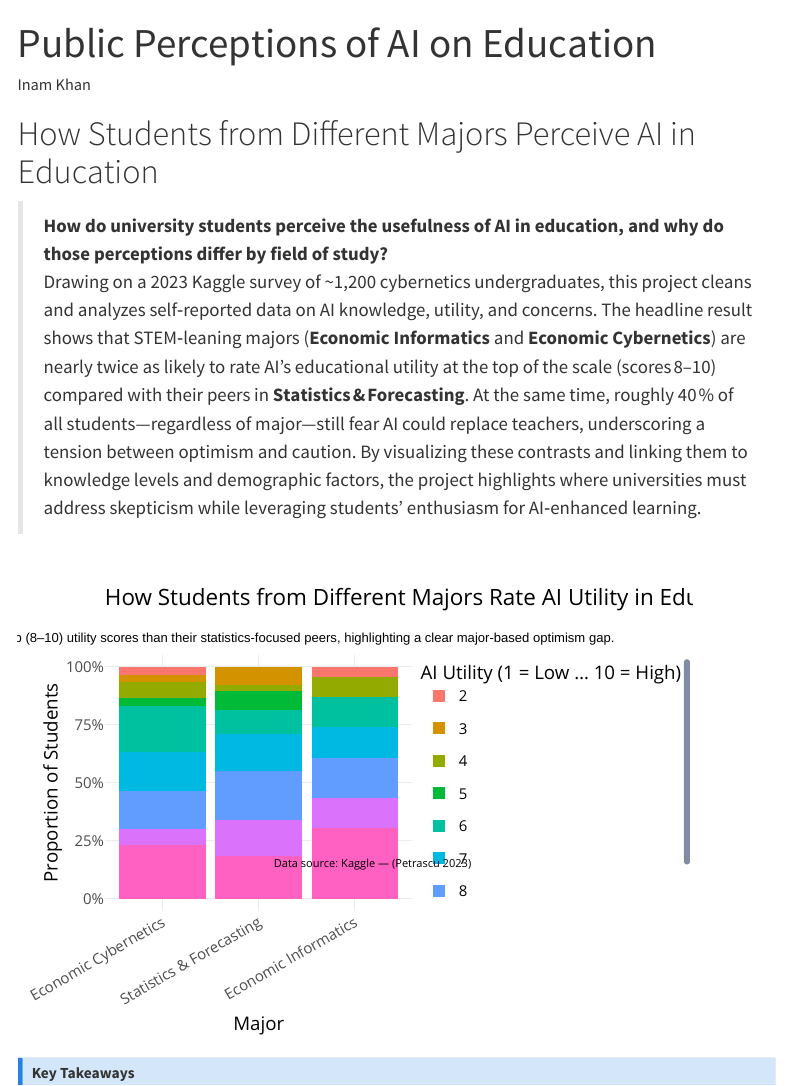
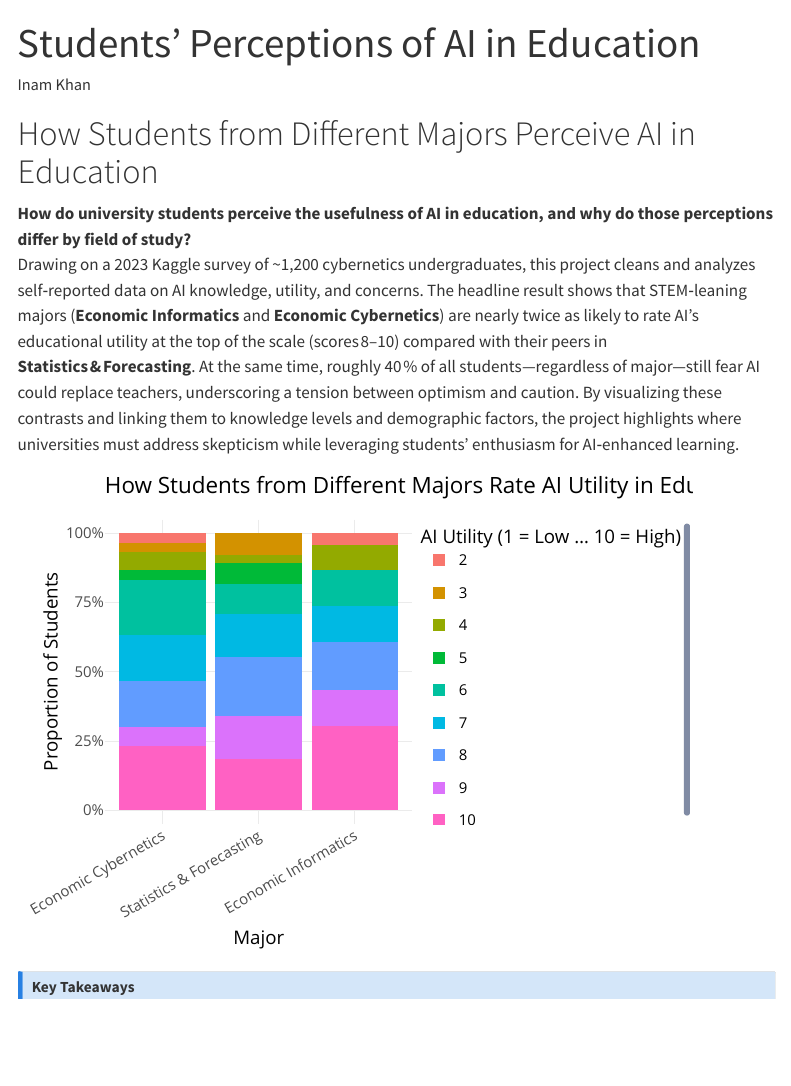
Before and after one commit to inammarwat/ai-education-survey, a Quarto document (index.qmd): the page in a window 1100 px wide, from its top. Rendered offline with R 4.5, knitr and Pandoc in place of Quarto, with nearby package versions; menus at the side of the page are left out.

Commit message:
Final version

````diff
--- a/index.qmd
+++ b/index.qmd
@@ -1,5 +1,5 @@
 ---
-title: "Public Perceptions of AI on Education"
+title: "Students' Perceptions of AI in Education"
 author: "Inam Khan"
 format: html
 page-layout: full
@@ -11,8 +11,8 @@ execute:
 
 # How Students from Different Majors Perceive AI in Education
 
-> **How do university students perceive the usefulness of AI in education, and why do those perceptions differ by field of study?**
-> Drawing on a 2023 Kaggle survey of ~1,200 cybernetics undergraduates, this project cleans and analyzes self‑reported data on AI knowledge, utility, and concerns. The headline result shows that STEM‑leaning majors (**Economic Informatics** and **Economic Cybernetics**) are nearly twice as likely to rate AI’s educational utility at the top of the scale (scores 8–10) compared with their peers in **Statistics & Forecasting**. At the same time, roughly 40 % of all students—regardless of major—still fear AI could replace teachers, underscoring a tension between optimism and caution. By visualizing these contrasts and linking them to knowledge levels and demographic factors, the project highlights where universities must address skepticism while leveraging students’ enthusiasm for AI‑enhanced learning.
+**How do university students perceive the usefulness of AI in education, and why do those perceptions differ by field of study?**
+Drawing on a 2023 Kaggle survey of ~1,200 cybernetics undergraduates, this project cleans and analyzes self‑reported data on AI knowledge, utility, and concerns. The headline result shows that STEM‑leaning majors (**Economic Informatics** and **Economic Cybernetics**) are nearly twice as likely to rate AI’s educational utility at the top of the scale (scores 8–10) compared with their peers in **Statistics & Forecasting**. At the same time, roughly 40 % of all students—regardless of major—still fear AI could replace teachers, underscoring a tension between optimism and caution. By visualizing these contrasts and linking them to knowledge levels and demographic factors, the project highlights where universities must address skepticism while leveraging students’ enthusiasm for AI‑enhanced learning.
 
 ```{r}
 library(tidyverse)
@@ -54,34 +54,8 @@ p <- ai |>
   ) +
   theme_minimal(base_size = 14) +
   theme(axis.text.x = element_text(angle = 30, hjust = 1))
-# Add both subtitle and caption as annotations
-ggplotly(p) |>
-  layout(
-    annotations = list(
-      list(
-        x = 0.3,
-        y = 1.03,
-        text = "STEM‑oriented students give far more top (8–10) utility scores than their statistics‑focused peers, highlighting a clear major‑based optimism gap.",
-        xref = "paper",
-        yref = "paper",
-        xanchor = "center",
-        yanchor = "bottom",
-        showarrow = FALSE,
-        font = list(size = 13, color = "gray20", family = "Arial")
-      ),
-      list(
-        x = 1.2,
-        y = 0.15,
-        text = "Data source: Kaggle — (Petrascu 2023)",
-        showarrow = FALSE,
-        xref = "paper",
-        yref = "paper",
-        xanchor = "right",
-        font = list(size = 11, color = "gray30")
-      )
-    ),
-    margin = list(b = 80, t = 100)
-  )
+# Convert to interactive plot and add caption
+ggplotly(p)
 ```
 
 ::: {.callout-note title="Key Takeaways"}
````
Also changed, not shown: _quarto.yml (+1 -1 lines), analysis.qmd (+12 -2 lines), index.qmd (1 more changed lines), 1 other file.
